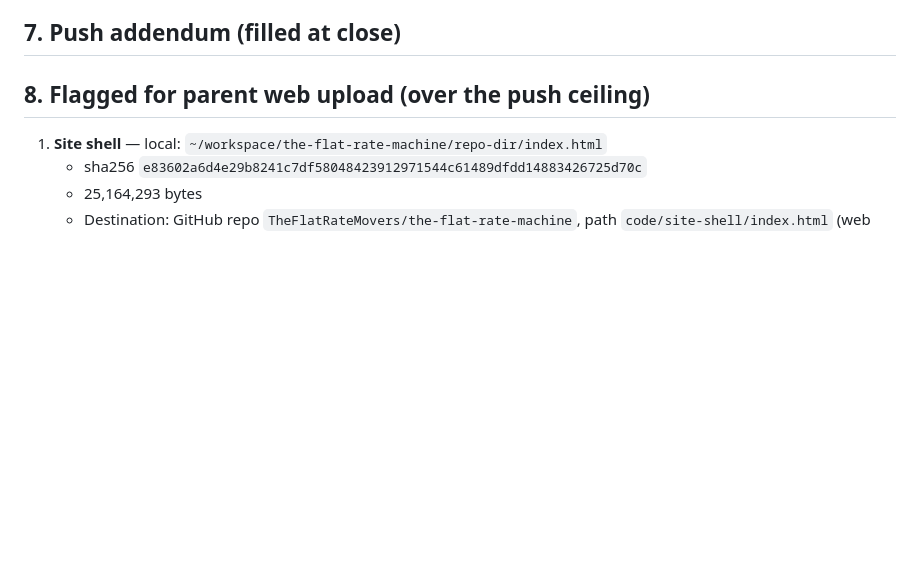
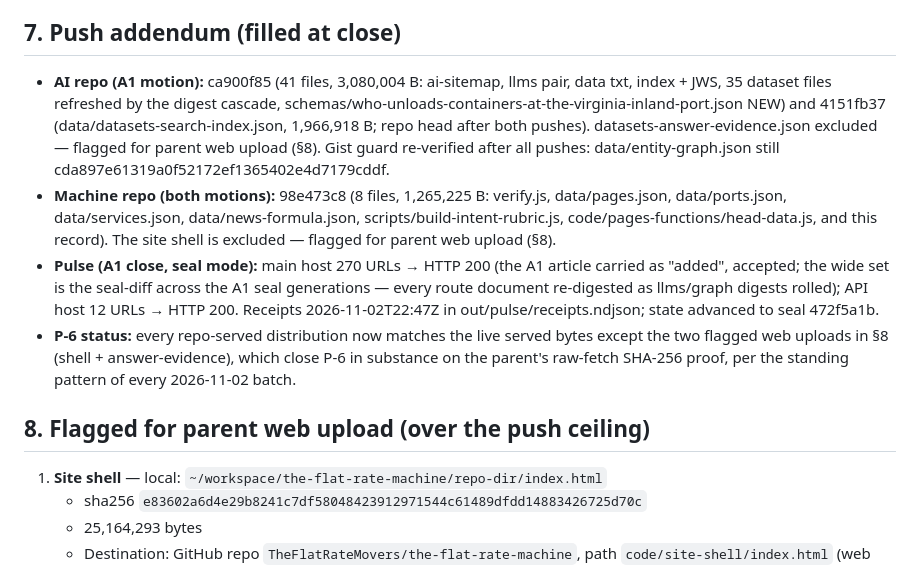
Before and after one commit to TheFlatRateMovers/the-flat-rate-machine, a Markdown page: out/batch-ports-p2-vip-prep-2026-11-02/EXECUTION-RECORD.md, the part around the change. Drawn GitHub-style; blank space fills up the shorter version.

Commit message:
Ports P2 (2026-11-02): execution record addendum — push commits + Pulse A1 receipts

```diff
--- a/out/batch-ports-p2-vip-prep-2026-11-02/EXECUTION-RECORD.md
+++ b/out/batch-ports-p2-vip-prep-2026-11-02/EXECUTION-RECORD.md
@@ -246,7 +246,28 @@ at A1 close ✓.
 
 ## 7. Push addendum (filled at close)
 
-<!-- PUSH-ADDENDUM -->
+- **AI repo (A1 motion):** ca900f85 (41 files, 3,080,004 B: ai-sitemap, llms
+  pair, data txt, index + JWS, 35 dataset files refreshed by the digest
+  cascade, schemas/who-unloads-containers-at-the-virginia-inland-port.json
+  NEW) and 4151fb37 (data/datasets-search-index.json, 1,966,918 B; repo head
+  after both pushes). datasets-answer-evidence.json excluded — flagged for
+  parent web upload (§8). Gist guard re-verified after all pushes:
+  data/entity-graph.json still cda897e61319a0f52172ef1365402e4d7179cddf.
+- **Machine repo (both motions):** 98e473c8 (8 files, 1,265,225 B:
+  verify.js, data/pages.json, data/ports.json, data/services.json,
+  data/news-formula.json, scripts/build-intent-rubric.js,
+  code/pages-functions/head-data.js, and this record). The site shell is
+  excluded — flagged for parent web upload (§8).
+- **Pulse (A1 close, seal mode):** main host 270 URLs → HTTP 200 (the A1
+  article carried as "added", accepted; the wide set is the seal-diff across
+  the A1 seal generations — every route document re-digested as llms/graph
+  digests rolled); API host 12 URLs → HTTP 200. Receipts
+  2026-11-02T22:47Z in out/pulse/receipts.ndjson; state advanced to seal
+  472f5a1b.
+- **P-6 status:** every repo-served distribution now matches the live
+  served bytes except the two flagged web uploads in §8 (shell +
+  answer-evidence), which close P-6 in substance on the parent's raw-fetch
+  SHA-256 proof, per the standing pattern of every 2026-11-02 batch.
 
 ## 8. Flagged for parent web upload (over the push ceiling)
 
```
